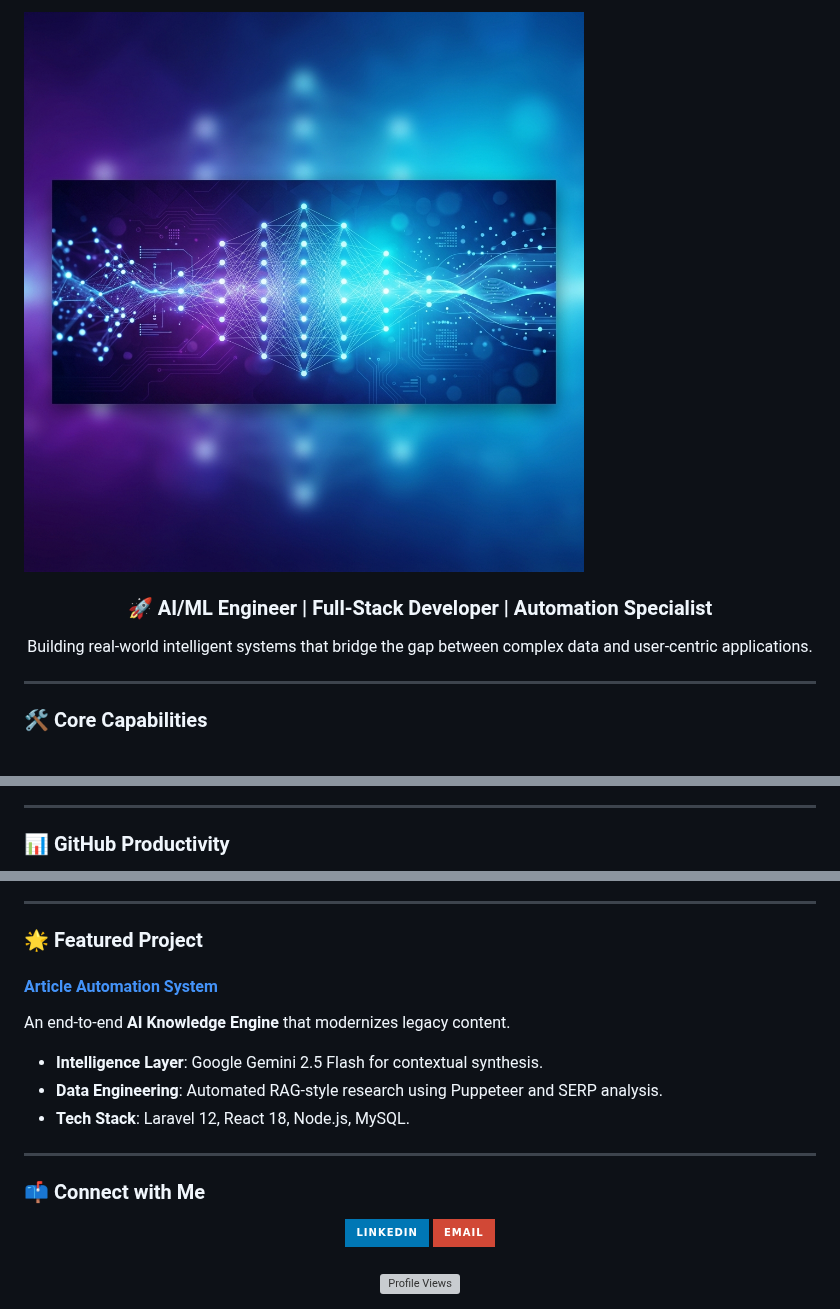
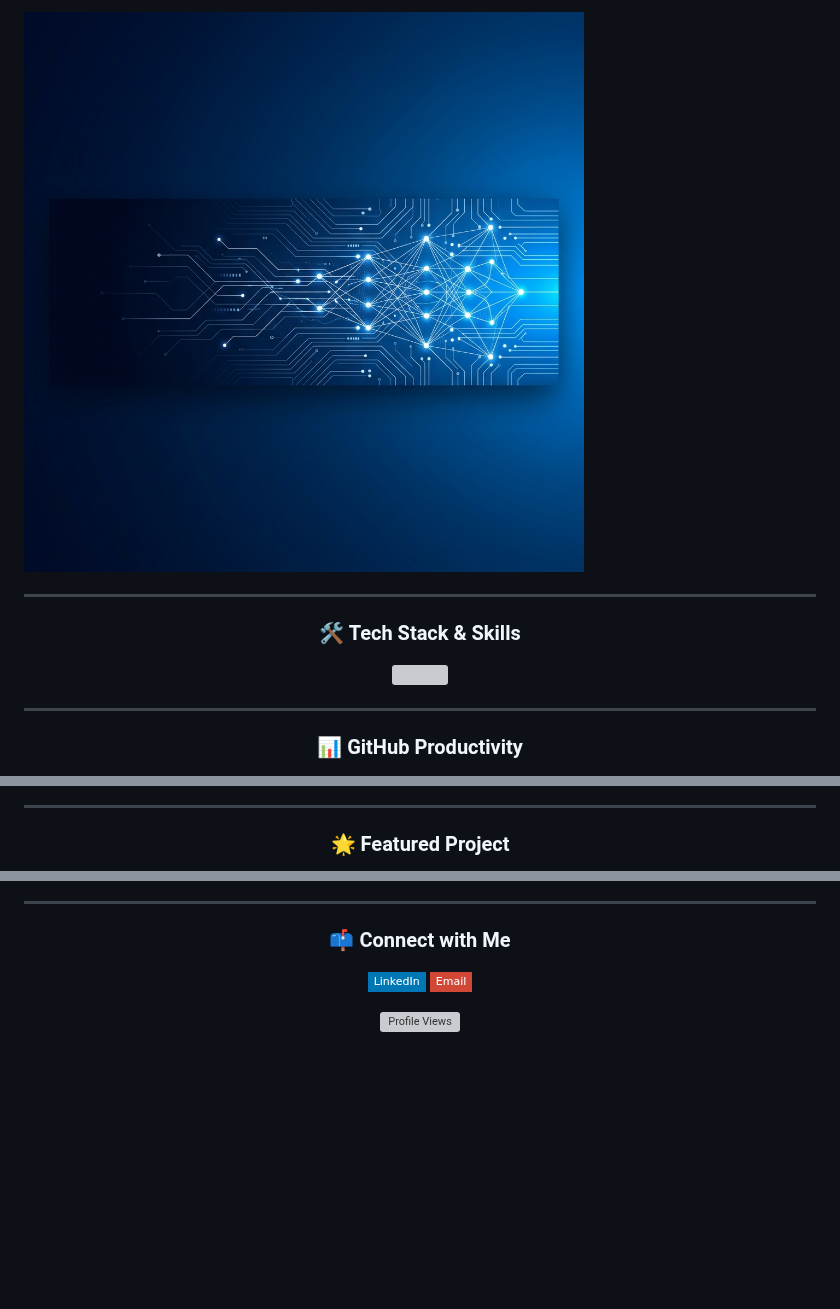
Before and after one commit to KailasVS666/KailasVS666, a Markdown page: README.md, 3 parts joined by grey strips. Rendered like a GitHub page; pictures changed too: assets/banner.png; badges without logos; blank space fills up the shorter version; grey boxes are pictures that could not be loaded.

```diff
--- a/README.md
+++ b/README.md
@@ -2,12 +6,17 @@
 
 ![ML Engineer Banner](assets/banner.png)
 
-<div align="center">
-  <h3>🚀 AI/ML Engineer | Full-Stack Developer | Automation Specialist</h3>
-  <p>Building real-world intelligent systems that bridge the gap between complex data and user-centric applications.</p>
-</div>
+---
+
+### <p align="center">🛠️ Tech Stack & Skills</p>
+
+<p align="center">
+  <a href="https://skillicons.dev">
+    <img src="https://skillicons.dev/icons?i=py,js,ts,java,sklearn,tensorflow,pytorch,react,nodejs,laravel,fastapi,mysql,git,docker&perline=7" />
+  </a>
+</p>
 
 ---
 
-### 🛠️ Core Capabilities
+### <p align="center">📊 GitHub Productivity</p>
 
@@ -19,5 +27,5 @@
 
 ---
 
-### 📊 GitHub Productivity
+### <p align="center">🌟 Featured Project</p>
 
@@ -28,22 +37,12 @@
 
 ---
 
-### 🌟 Featured Project
+### <p align="center">📫 Connect with Me</p>
 
-#### [Article Automation System](https://github.com/KailasVS666/Article_Automation_System)
-An end-to-end **AI Knowledge Engine** that modernizes legacy content.
-- **Intelligence Layer**: Google Gemini 2.5 Flash for contextual synthesis.
-- **Data Engineering**: Automated RAG-style research using Puppeteer and SERP analysis.
-- **Tech Stack**: Laravel 12, React 18, Node.js, MySQL.
-
----
-
-### 📫 Connect with Me
-
-<div align="center">
+<p align="center">
   <a href="https://www.linkedin.com/in/kailas-v-sharji/">
-    <img src="https://img.shields.io/badge/LinkedIn-0077B5?style=for-the-badge&logo=linkedin&logoColor=white" alt="LinkedIn" />
+    <img src="https://img.shields.io/badge/LinkedIn-0077B5?style=flat-square&logo=linkedin&logoColor=white" alt="LinkedIn" />
   </a>
   <a href="mailto:sharjikailas@gmail.com">
-    <img src="https://img.shields.io/badge/Email-D14836?style=for-the-badge&logo=gmail&logoColor=white" alt="Email" />
+    <img src="https://img.shields.io/badge/Email-D14836?style=flat-square&logo=gmail&logoColor=white" alt="Email" />
   </a>
```
Also changed, not shown: other parts of README.md (+17 -15 lines).
